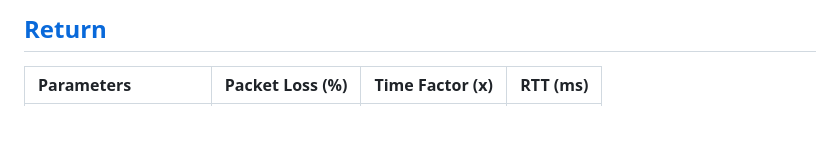
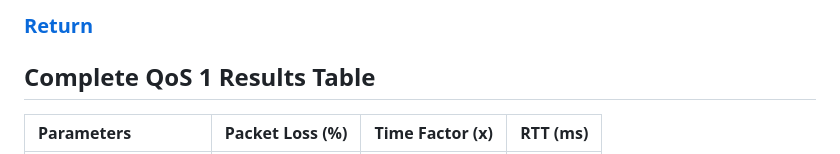
Before and after one commit to WoW-Institute-of-Systems-and-Robotics/MQTT-Stress-Testing-Results, a Markdown page: QoS1/QoS1_Results.md, the part around the change. GitHub-like rendering; blank space fills up the shorter version.

```diff
--- a/QoS1/QoS1_Results.md
+++ b/QoS1/QoS1_Results.md
@@ -1,5 +1,6 @@
-## [Return](../README.md)
+### [Return](../README.md)
 
+## Complete QoS 1 Results Table
 | Parameters                                                                                                    |   Packet Loss (%) |   Time Factor (x) |   RTT (ms) |
 |:--------------------------------------------------------------------------------------------------------------|------------------:|------------------:|-----------:|
 | 1 client<br>100% CPU<br>Nagle Algorithm on<br>1000 message queue<br>1250 byte payload<br>5 Hz frequency       |             0.000 |             1.000 |      1.950 |
```
Also changed, not shown: QoS0/QoS0_Results.md (+2 -1 lines), QoS2/QoS2_Results.md (+2 -1 lines).
